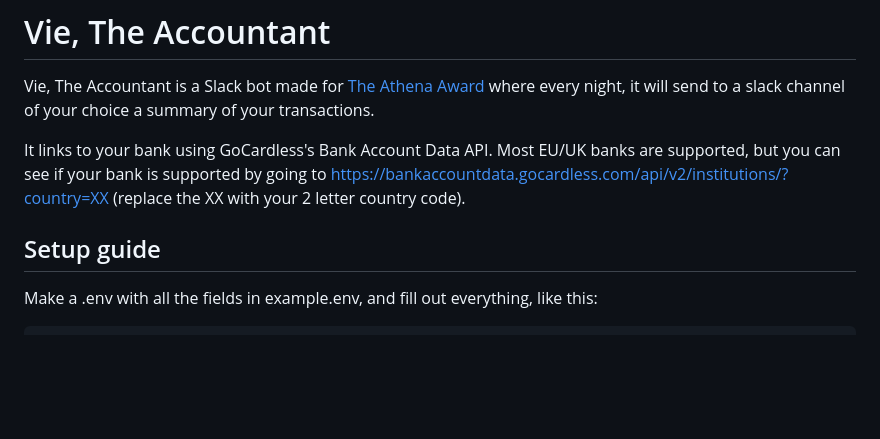
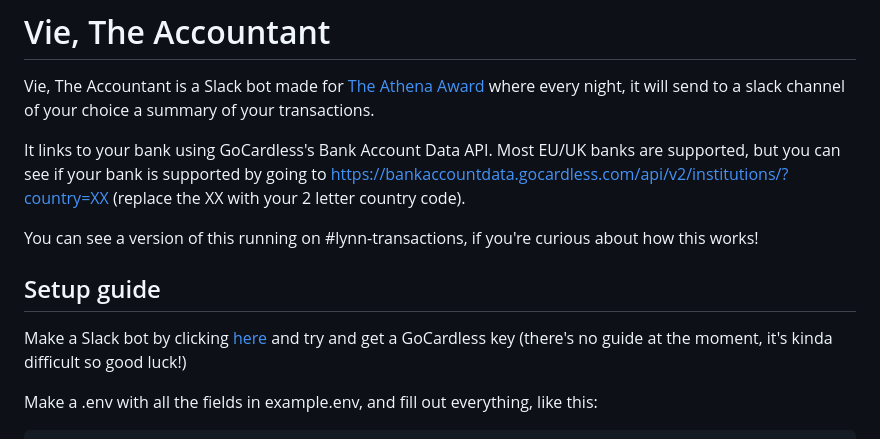
Before and after one commit to whatbeato/utilities-slack, a Markdown page: README.md, the part around the change. GitHub-like rendering; blank space fills up the shorter version.

Commit message:
Finished writing the readme, officially now sob

```diff
--- a/README.md
+++ b/README.md
@@ -3,7 +3,11 @@ Vie, The Accountant is a Slack bot made for [The Athena Award](https://athena.ha
 
 It links to your bank using GoCardless's Bank Account Data API. Most EU/UK banks are supported, but you can see if your bank is supported by going to https://bankaccountdata.gocardless.com/api/v2/institutions/?country=XX (replace the XX with your 2 letter country code).
 
+You can see a version of this running on #lynn-transactions, if you're curious about how this works!
+
 ## Setup guide
+
+Make a Slack bot by clicking [here](https://api.slack.com/apps/) and try and get a GoCardless key (there's no guide at the moment, it's kinda difficult so good luck!)
 
 Make a .env with all the fields in example.env, and fill out everything, like this:
 
```
